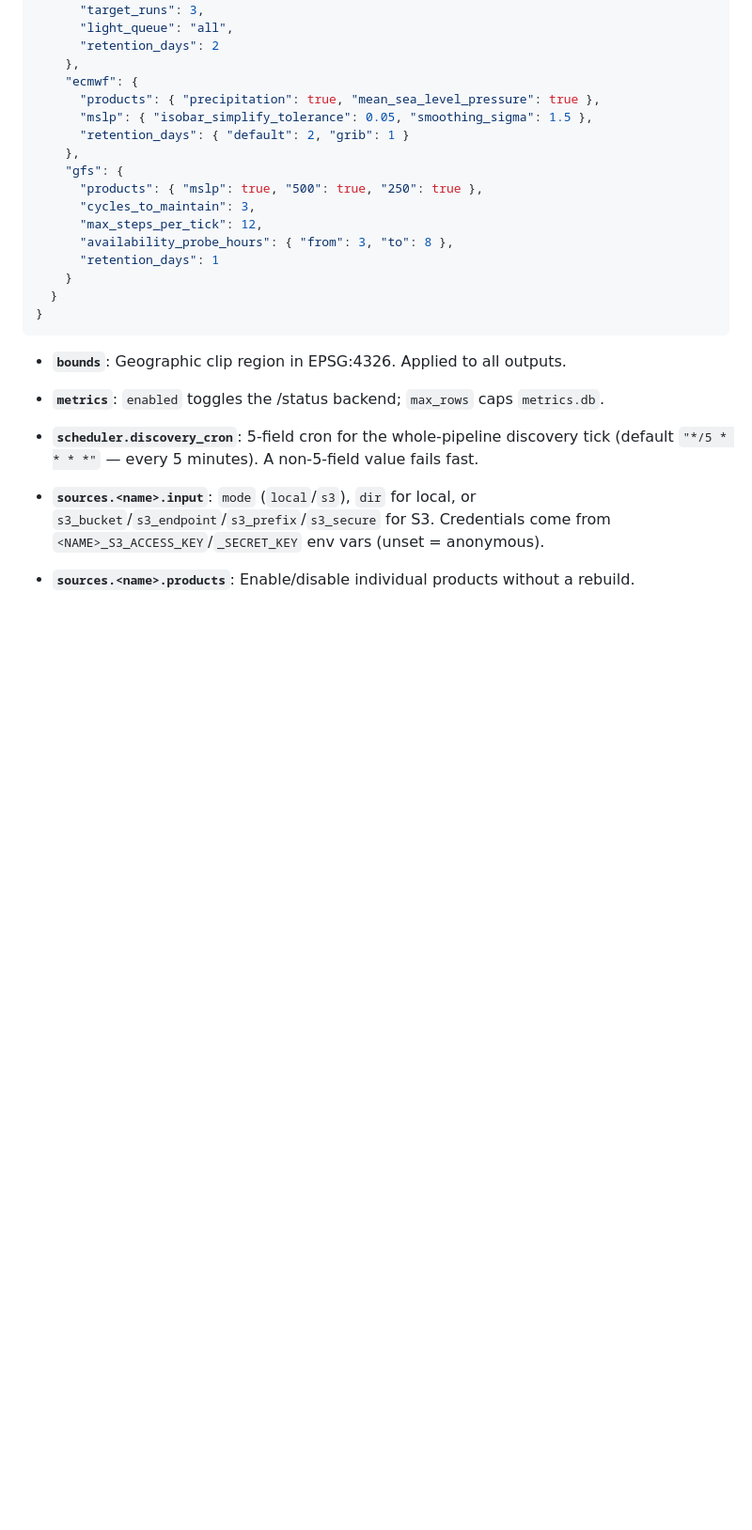
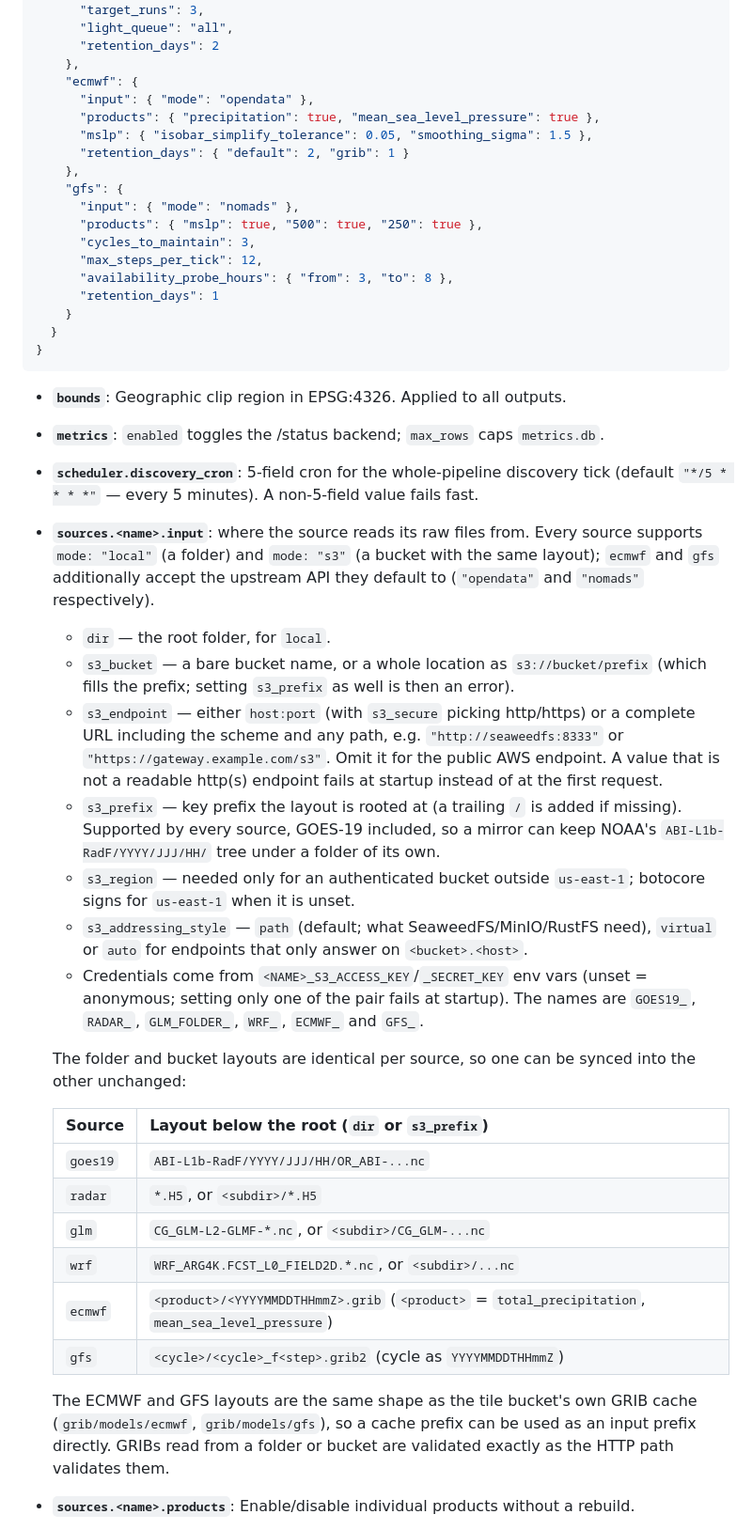
Before and after one commit to fiuba-tp-g153-smn/tiles-processor, a Markdown page: README.md, the part around one of its changes. Shown at 94% size. Drawn GitHub-style; blank space fills up the shorter version.

Commit message:
docs: rewrite Features and document per-source input modes

```diff
--- a/README.md
+++ b/README.md
@@ -327,11 +337,13 @@ input, product toggles, retention, and tuning live together.
       "retention_days": 2
     },
     "ecmwf": {
+      "input": { "mode": "opendata" },
       "products": { "precipitation": true, "mean_sea_level_pressure": true },
       "mslp": { "isobar_simplify_tolerance": 0.05, "smoothing_sigma": 1.5 },
       "retention_days": { "default": 2, "grib": 1 }
     },
     "gfs": {
+      "input": { "mode": "nomads" },
       "products": { "mslp": true, "500": true, "250": true },
       "cycles_to_maintain": 3,
       "max_steps_per_tick": 12,
@@ -346,9 +358,45 @@ input, product toggles, retention, and tuning live together.
 - **`metrics`**: `enabled` toggles the /status backend; `max_rows` caps `metrics.db`.
 - **`scheduler.discovery_cron`**: 5-field cron for the whole-pipeline discovery
   tick (default `"*/5 * * * *"` — every 5 minutes). A non-5-field value fails fast.
-- **`sources.<name>.input`**: `mode` (`local`/`s3`), `dir` for local, or
-  `s3_bucket`/`s3_endpoint`/`s3_prefix`/`s3_secure` for S3. Credentials come from
-  `<NAME>_S3_ACCESS_KEY`/`_SECRET_KEY` env vars (unset = anonymous).
+- **`sources.<name>.input`**: where the source reads its raw files from. Every
+  source supports `mode: "local"` (a folder) and `mode: "s3"` (a bucket with the
+  same layout); `ecmwf` and `gfs` additionally accept the upstream API they
+  default to (`"opendata"` and `"nomads"` respectively).
+  - `dir` — the root folder, for `local`.
+  - `s3_bucket` — a bare bucket name, or a whole location as `s3://bucket/prefix`
+    (which fills the prefix; setting `s3_prefix` as well is then an error).
+  - `s3_endpoint` — either `host:port` (with `s3_secure` picking http/https) or a
+    complete URL including the scheme and any path, e.g.
+    `"http://seaweedfs:8333"` or `"https://gateway.example.com/s3"`. Omit it for
+    the public AWS endpoint. A value that is not a readable http(s) endpoint
+    fails at startup instead of at the first request.
+  - `s3_prefix` — key prefix the layout is rooted at (a trailing `/` is added if
+    missing). Supported by every source, GOES-19 included, so a mirror can keep
+    NOAA's `ABI-L1b-RadF/YYYY/JJJ/HH/` tree under a folder of its own.
+  - `s3_region` — needed only for an authenticated bucket outside `us-east-1`;
+    botocore signs for `us-east-1` when it is unset.
+  - `s3_addressing_style` — `path` (default; what SeaweedFS/MinIO/RustFS need),
+    `virtual` or `auto` for endpoints that only answer on `<bucket>.<host>`.
+  - Credentials come from `<NAME>_S3_ACCESS_KEY`/`_SECRET_KEY` env vars (unset =
+    anonymous; setting only one of the pair fails at startup). The names are
+    `GOES19_`, `RADAR_`, `GLM_FOLDER_`, `WRF_`, `ECMWF_` and `GFS_`.
+
+  The folder and bucket layouts are identical per source, so one can be synced
+  into the other unchanged:
+
+  | Source | Layout below the root (`dir` or `s3_prefix`) |
+  |---|---|
+  | `goes19` | `ABI-L1b-RadF/YYYY/JJJ/HH/OR_ABI-...nc` |
+  | `radar` | `*.H5`, or `<subdir>/*.H5` |
+  | `glm` | `CG_GLM-L2-GLMF-*.nc`, or `<subdir>/CG_GLM-...nc` |
+  | `wrf` | `WRF_ARG4K.FCST_L0_FIELD2D.*.nc`, or `<subdir>/...nc` |
+  | `ecmwf` | `<product>/<YYYYMMDDTHHmmZ>.grib` (`<product>` = `total_precipitation`, `mean_sea_level_pressure`) |
+  | `gfs` | `<cycle>/<cycle>_f<step>.grib2` (cycle as `YYYYMMDDTHHmmZ`) |
+
+  The ECMWF and GFS layouts are the same shape as the tile bucket's own GRIB
+  cache (`grib/models/ecmwf`, `grib/models/gfs`), so a cache prefix can be used
+  as an input prefix directly. GRIBs read from a folder or bucket are validated
+  exactly as the HTTP path validates them.
 - **`sources.<name>.products`**: Enable/disable individual products without a rebuild.
 - **Per-source discovery/cadence knobs** (all optional — omitting one keeps the
   source's built-in default): `goes19.target_images` / `goes19.max_hours_back`,
```
Also changed, not shown: other parts of README.md (+24 -14 lines).
